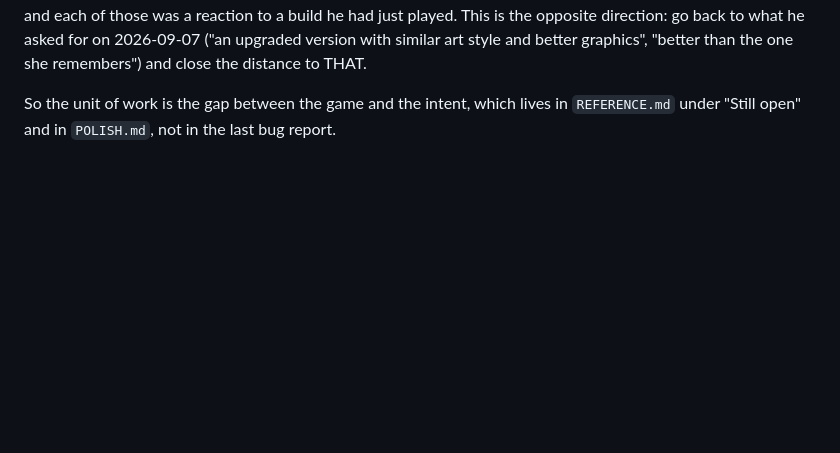
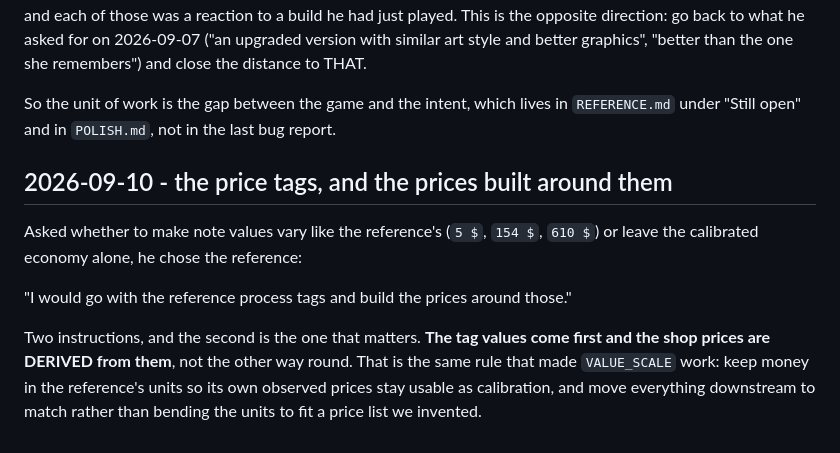
Before and after one commit to gideon6222/gamedev-notes, a Markdown page: playtests/candle-gift.md, the part around the change. Rendered like a GitHub page; blank space fills up the shorter version.

Commit message:
Playtest 2026-09-10: use the reference price tags and derive the shop prices from them
Co-Authored-By: Claude <noreply@anthropic.com>

```diff
--- a/playtests/candle-gift.md
+++ b/playtests/candle-gift.md
@@ -122,3 +122,16 @@ one she remembers") and close the distance to THAT.
 
 So the unit of work is the gap between the game and the intent, which lives in `REFERENCE.md`
 under "Still open" and in `POLISH.md`, not in the last bug report.
+
+## 2026-09-10 - the price tags, and the prices built around them
+
+Asked whether to make note values vary like the reference's (`5 $`, `154 $`, `610 $`) or leave
+the calibrated economy alone, he chose the reference:
+
+"I would go with the reference process tags and build the prices around those."
+
+Two instructions, and the second is the one that matters. **The tag values come first and the
+shop prices are DERIVED from them**, not the other way round. That is the same rule that made
+`VALUE_SCALE` work: keep money in the reference's units so its own observed prices stay usable
+as calibration, and move everything downstream to match rather than bending the units to fit a
+price list we invented.
```
